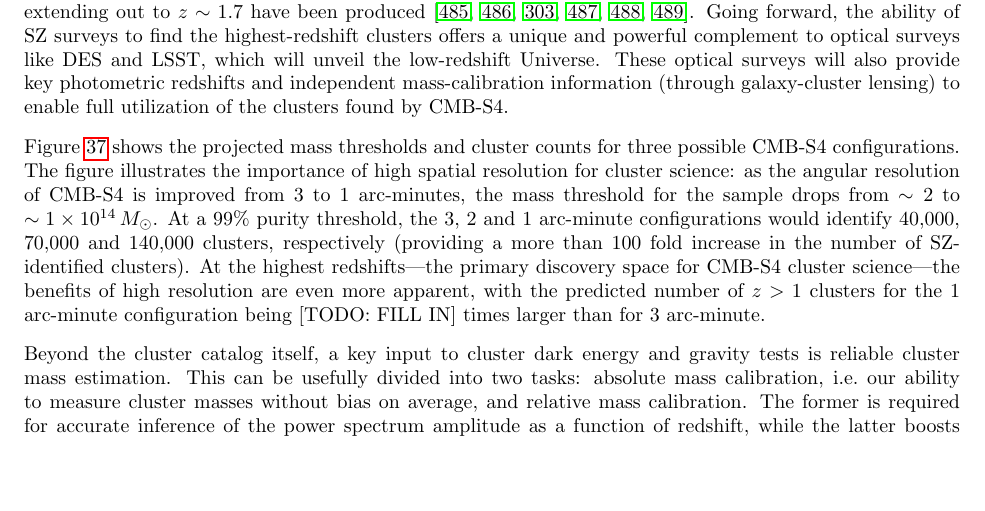
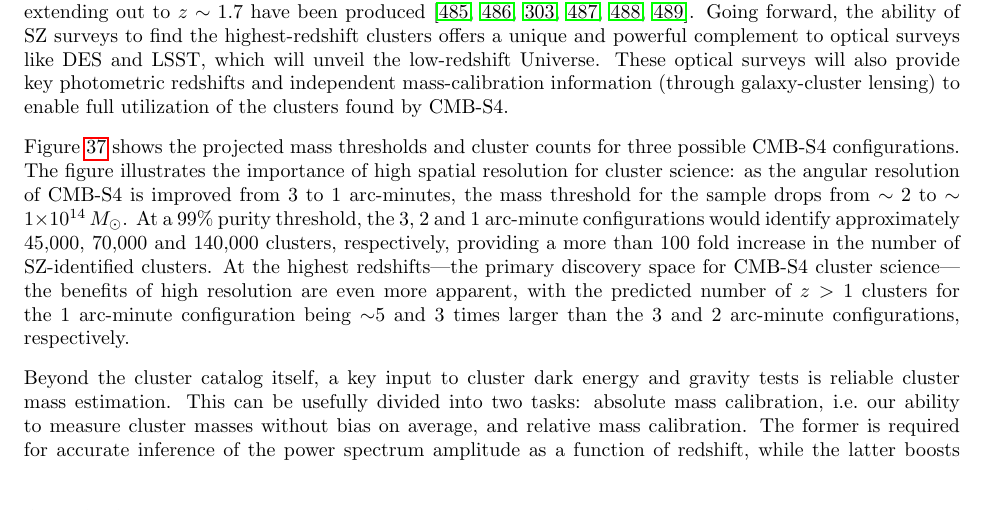
Before and after one commit to CMB-S4/ScienceBook, a LaTeX thesis (cmbs4_scibook.tex, which reads DarkEnergy/darkenergy_cmbs4.tex): part of page 121 of 219, cut so that both start at the same text, the shorter picture padded with empty space. Compiled offline with pdfLaTeX.

Commit message:
Add files via upload

```diff
--- a/DarkEnergy/darkenergy_cmbs4.tex
+++ b/DarkEnergy/darkenergy_cmbs4.tex
@@ -114,7 +114,7 @@ In the report of the DETF, galaxy clusters were highlighted as having the highes
 
 Clusters are identified in CMB data through the inverse Compton scattering of CMB photons off of intra-cluster gas, otherwise known as the Sunyaev-Zel'dovich (SZ) effect \cite{Sunyaev:1972eq}. SZ cluster surveys have two important advantages: the SZ surface brightness is redshift independent, and the integrated SZ signal is expected to have a relatively small scatter at fixed mass \cite{Nagai:2005wx, Nagai:2007mt, Kravtsov:2012zs}. These properties enable SZ surveys to provide relatively clean, nearly mass-limited catalogs of clusters out to the highest redshifts where they exist; in particular, SZ surveys are easily the most efficient approach to finding massive clusters at $z > 1$. Since the first SZ-discovered clusters were reported in 2009 \cite{Staniszewski:2008ma}, catalogs of over 1000 SZ-selected clusters extending out to $z \sim 1.7$ have been produced \cite{Vanderlinde:2010eb, Reichardt:2012yj, Hasselfield:2013wf, Ade:2013skr, Bleem:2014iim, Ade:2015mva}. Going forward, the ability of SZ surveys to find the highest-redshift clusters offers a unique and powerful complement to optical surveys like DES and LSST, which will unveil the low-redshift Universe. These optical surveys will also provide key photometric redshifts and independent mass-calibration information (through galaxy-cluster lensing) to enable full utilization of the clusters found by CMB-S4.
 
-Figure \ref{fig:cluster_counts} shows the projected mass thresholds and cluster counts for three possible CMB-S4 configurations. The figure illustrates the importance of high spatial resolution for cluster science: as the angular resolution of CMB-S4 is improved from 3 to 1 arc-minutes, the mass threshold for the sample drops from $\sim2$ to $\sim1\times 10^{14}\,M_{\odot}$. At a 99\% purity threshold, the 3, 2 and 1 arc-minute configurations would identify 40,000, 70,000 and 140,000 clusters, respectively (providing a more than 100 fold increase in the number of SZ-identified clusters). At the highest redshifts---the primary discovery space for CMB-S4 cluster science---the benefits of high resolution are even more apparent, with the predicted number of $z>1$ clusters for the 1 arc-minute configuration being [TODO: FILL IN] times larger than for 3 arc-minute.
+Figure \ref{fig:cluster_counts} shows the projected mass thresholds and cluster counts for three possible CMB-S4 configurations. The figure illustrates the importance of high spatial resolution for cluster science: as the angular resolution of CMB-S4 is improved from 3 to 1 arc-minutes, the mass threshold for the sample drops from $\sim2$ to $\sim1\times 10^{14}\,M_{\odot}$. At a 99\% purity threshold, the 3, 2 and 1 arc-minute configurations would identify approximately 45,000, 70,000 and 140,000 clusters, respectively, providing a more than 100 fold increase in the number of SZ-identified clusters.  At the highest redshifts---the primary discovery space for CMB-S4 cluster science---the benefits of high resolution are even more apparent, with the predicted number of $z>1$ clusters for the 1 arc-minute configuration being $\sim$5 and 3 times larger than the 3 and 2 arc-minute configurations, respectively.
 
 \begin{figure}[t]
 \begin{center}
```
